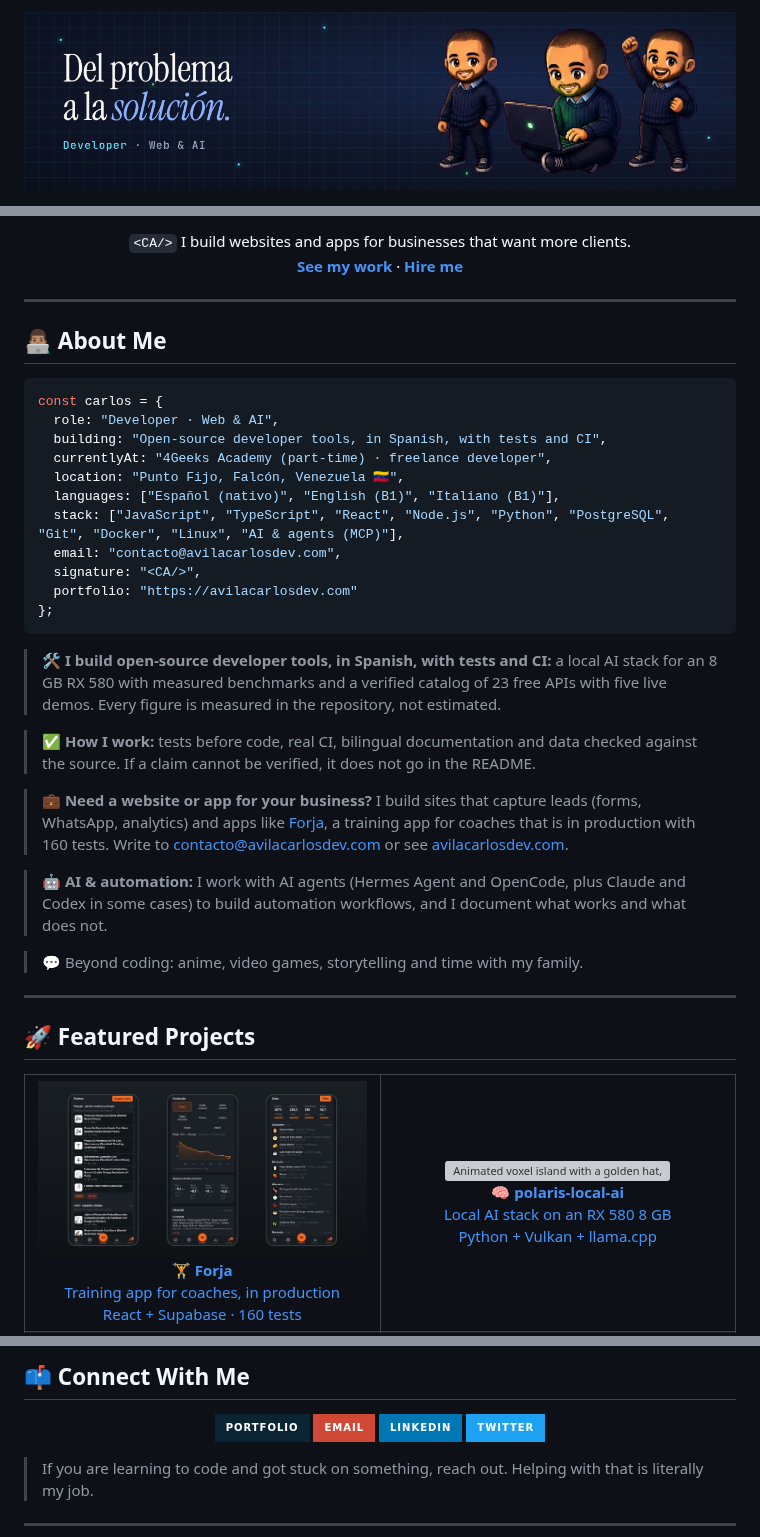
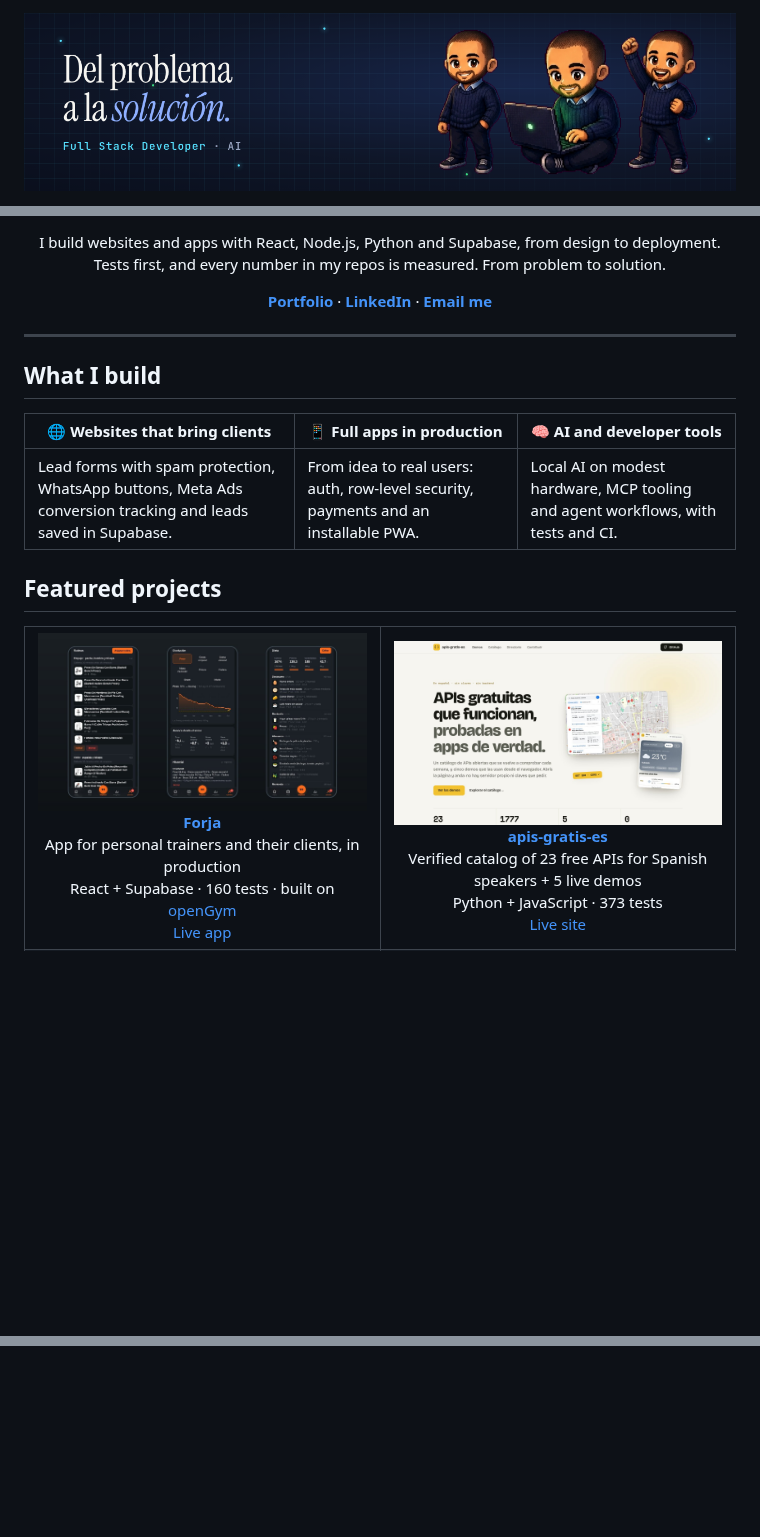
Before and after one commit to AvilaCarlosDev/AvilaCarlosDev, a Markdown page: README.md, 3 parts joined by grey strips. Drawn GitHub-style; pictures changed too: assets/banner.png; badges without logos; blank space fills up the shorter version; grey boxes are pictures that could not be loaded.

````diff
--- a/README.md
+++ b/README.md
@@ -1,6 +1,6 @@
 <!--
   Carlos Avila - GitHub Profile README
-  Developer | AI Enthusiast | Open Source Lover
+  Full Stack Developer · AI
 -->
 
 <div align="center">
@@ -11,58 +11,38 @@
 
-<p align="center"><code>&lt;CA/&gt;</code> I build websites and apps for businesses that want more clients.<br/><a href="https://avilacarlosdev.com"><b>See my work</b></a> · <a href="mailto:contacto@avilacarlosdev.com"><b>Hire me</b></a></p>
+I build websites and apps with React, Node.js, Python and Supabase, from design to deployment.<br/>
+Tests first, and every number in my repos is measured. From problem to solution.
+
+[**Portfolio**](https://avilacarlosdev.com) · [**LinkedIn**](https://www.linkedin.com/in/avilacarlosdev) · [**Email me**](mailto:contacto@avilacarlosdev.com)
 
 </div>
 
 ---
 
-## 👨🏽‍💻 About Me
+## What I build
 
-```javascript
-const carlos = {
-  role: "Developer · Web & AI",
-  building: "Open-source developer tools, in Spanish, with tests and CI",
-  currentlyAt: "4Geeks Academy (part-time) · freelance developer",
-  location: "Punto Fijo, Falcón, Venezuela 🇻🇪",
-  languages: ["Español (nativo)", "English (B1)", "Italiano (B1)"],
-  stack: ["JavaScript", "TypeScript", "React", "Node.js", "Python", "PostgreSQL", "Git", "Docker", "Linux", "AI & agents (MCP)"],
-  email: "contacto@avilacarlosdev.com",
-  signature: "<CA/>",
-  portfolio: "https://avilacarlosdev.com"
-};
-```
+| 🌐 Websites that bring clients | 📱 Full apps in production | 🧠 AI and developer tools |
+|---|---|---|
+| Lead forms with spam protection, WhatsApp buttons, Meta Ads conversion tracking and leads saved in Supabase. | From idea to real users: auth, row-level security, payments and an installable PWA. | Local AI on modest hardware, MCP tooling and agent workflows, with tests and CI. |
 
-> 🛠️ **I build open-source developer tools, in Spanish, with tests and CI:** a local AI stack for an 8 GB RX 580 with measured benchmarks and a verified catalog of 23 free APIs with five live demos. Every figure is measured in the repository, not estimated.
+## Featured projects
 
-> ✅ **How I work:** tests before code, real CI, bilingual documentation and data checked against the source. If a claim cannot be verified, it does not go in the README.
-
-> 💼 **Need a website or app for your business?** I build sites that capture leads (forms, WhatsApp, analytics) and apps like [Forja](https://github.com/AvilaCarlosDev/Forja), a training app for coaches that is in production with 160 tests. Write to [contacto@avilacarlosdev.com](mailto:contacto@avilacarlosdev.com) or see [avilacarlosdev.com](https://avilacarlosdev.com).
-
-> 🤖 **AI & automation:** I work with AI agents (Hermes Agent and OpenCode, plus Claude and Codex in some cases) to build automation workflows, and I document what works and what does not.
-
-> 💬 Beyond coding: anime, video games, storytelling and time with my family.
-
----
-
-## 🚀 Featured Projects
-
-<div align="center">
 <table>
 <tr>
 <td align="center" width="50%">
 <a href="https://github.com/AvilaCarlosDev/Forja">
 <img src="assets/projects/forja.jpg" alt="Forja on the phone: routines assigned by the coach, weight evolution chart and the meal plan" width="100%"><br/>
-<strong>🏋️ Forja</strong><br/>
-Training app for coaches, in production<br/>
-React + Supabase · 160 tests
-</a>
+<strong>Forja</strong></a><br/>
+App for personal trainers and their clients, in production<br/>
+React + Supabase · 160 tests · built on <a href="https://github.com/DuarteSantos8/openGym">openGym</a><br/>
+<a href="https://forja-trainer.vercel.app">Live app</a>
 </td>
 <td align="center" width="50%">
-<a href="https://github.com/AvilaCarlosDev/polaris-local-ai">
-<img src="assets/projects/polaris-isla-animated.webp" alt="Animated voxel island with a golden hat, palms and sailboat: the polaris-local-ai 3D scene" width="100%"><br/>
-<strong>🧠 polaris-local-ai</strong><br/>
-Local AI stack on an RX 580 8 GB<br/>
-Python + Vulkan + llama.cpp
-</a>
+<a href="https://github.com/AvilaCarlosDev/apis-gratis-es">
+<img src="assets/projects/apis-gratis-es.jpg" alt="apis-gratis-es home page: free APIs that work, tested in real apps, with the Location demo map and weather card" width="100%"><br/>
+<strong>apis-gratis-es</strong></a><br/>
+Verified catalog of 23 free APIs for Spanish speakers + 5 live demos<br/>
+Python + JavaScript · 373 tests<br/>
+<a href="https://avilacarlosdev.github.io/apis-gratis-es/">Live site</a>
 </td>
 </tr>
 <tr>
@@ -129,15 +90,0 @@ React + Vite + Tailwind
-## 📫 Connect With Me
-
-<div align="center">
-
-[![Portfolio](https://img.shields.io/badge/Portfolio-0B2433?style=for-the-badge&logo=vercel&logoColor=white)](https://avilacarlosdev.com)
-[![Email](https://img.shields.io/badge/Email-D14836?style=for-the-badge&logoColor=white)](mailto:contacto@avilacarlosdev.com)
-[![LinkedIn](https://img.shields.io/badge/LinkedIn-0077B5?style=for-the-badge&logo=linkedin&logoColor=white)](https://www.linkedin.com/in/avilacarlosdev)
-[![Twitter](https://img.shields.io/badge/Twitter-1DA1F2?style=for-the-badge&logo=twitter&logoColor=white)](https://twitter.com/avilacarlosdev)
-
-</div>
-
-> If you are learning to code and got stuck on something, reach out. Helping with that is literally my job.
-
----
-
````
Also changed, not shown: other parts of README.md (+25 -71 lines).
